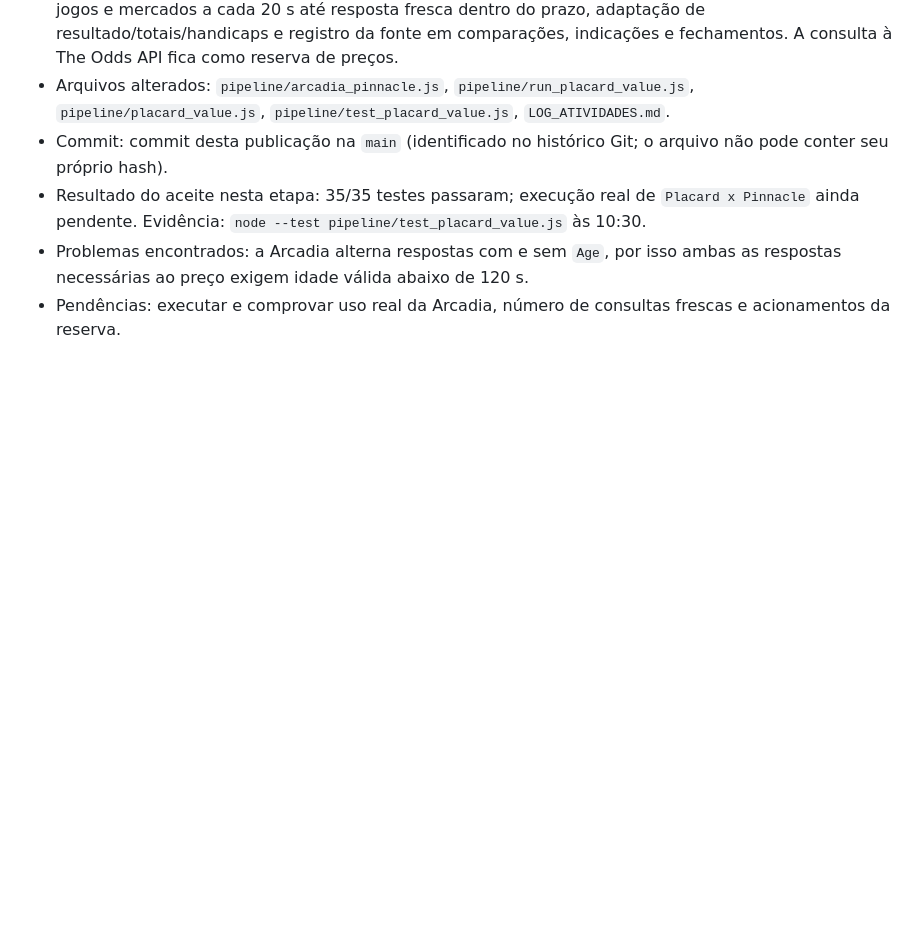
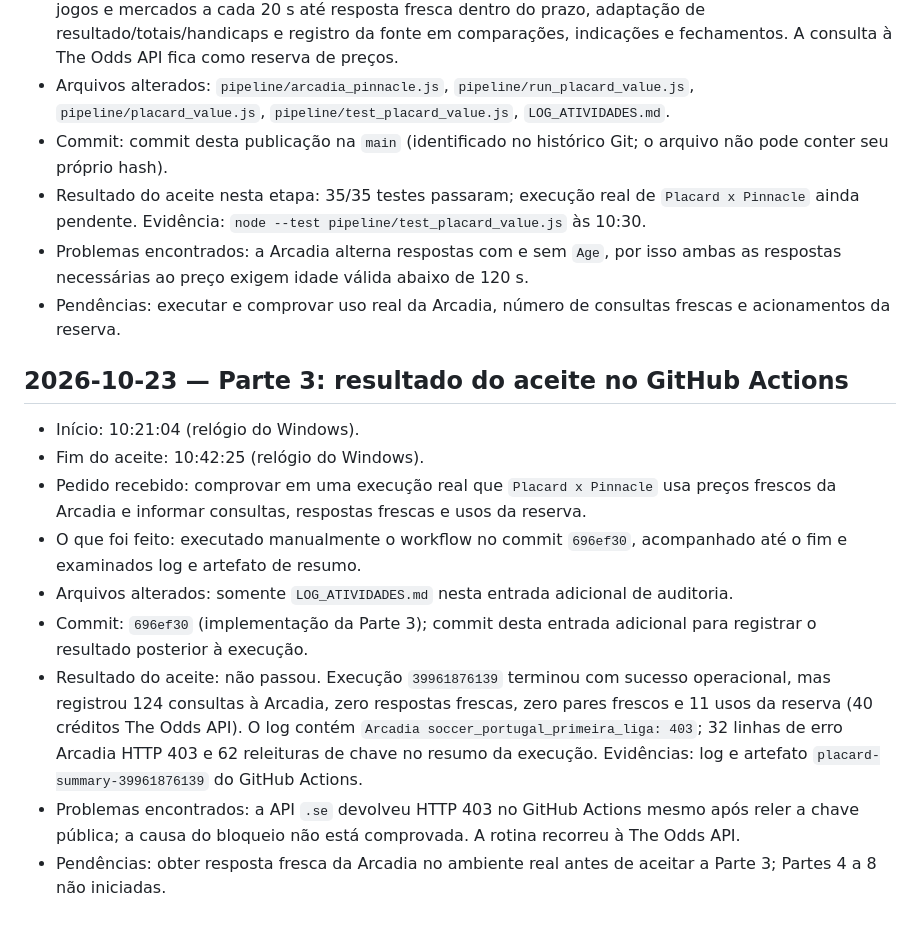
Before and after one commit to ubereats-oss/edge-finder, a Markdown page: LOG_ATIVIDADES.md, the part around the change. GitHub-like rendering; blank space fills up the shorter version.

Commit message:
docs: record failed Arcadia Actions acceptance

```diff
--- a/LOG_ATIVIDADES.md
+++ b/LOG_ATIVIDADES.md
@@ -86,3 +86,15 @@ As entradas são acrescentadas somente ao final. Não registrar tokens, chaves o
 - Resultado do aceite nesta etapa: 35/35 testes passaram; execução real de `Placard x Pinnacle` ainda pendente. Evidência: `node --test pipeline/test_placard_value.js` às 10:30.
 - Problemas encontrados: a Arcadia alterna respostas com e sem `Age`, por isso ambas as respostas necessárias ao preço exigem idade válida abaixo de 120 s.
 - Pendências: executar e comprovar uso real da Arcadia, número de consultas frescas e acionamentos da reserva.
+
+## 2026-10-23 — Parte 3: resultado do aceite no GitHub Actions
+
+- Início: 10:21:04 (relógio do Windows).
+- Fim do aceite: 10:42:25 (relógio do Windows).
+- Pedido recebido: comprovar em uma execução real que `Placard x Pinnacle` usa preços frescos da Arcadia e informar consultas, respostas frescas e usos da reserva.
+- O que foi feito: executado manualmente o workflow no commit `696ef30`, acompanhado até o fim e examinados log e artefato de resumo.
+- Arquivos alterados: somente `LOG_ATIVIDADES.md` nesta entrada adicional de auditoria.
+- Commit: `696ef30` (implementação da Parte 3); commit desta entrada adicional para registrar o resultado posterior à execução.
+- Resultado do aceite: não passou. Execução `39961876139` terminou com sucesso operacional, mas registrou 124 consultas à Arcadia, zero respostas frescas, zero pares frescos e 11 usos da reserva (40 créditos The Odds API). O log contém `Arcadia soccer_portugal_primeira_liga: 403`; 32 linhas de erro Arcadia HTTP 403 e 62 releituras de chave no resumo da execução. Evidências: log e artefato `placard-summary-39961876139` do GitHub Actions.
+- Problemas encontrados: a API `.se` devolveu HTTP 403 no GitHub Actions mesmo após reler a chave pública; a causa do bloqueio não está comprovada. A rotina recorreu à The Odds API.
+- Pendências: obter resposta fresca da Arcadia no ambiente real antes de aceitar a Parte 3; Partes 4 a 8 não iniciadas.
```
